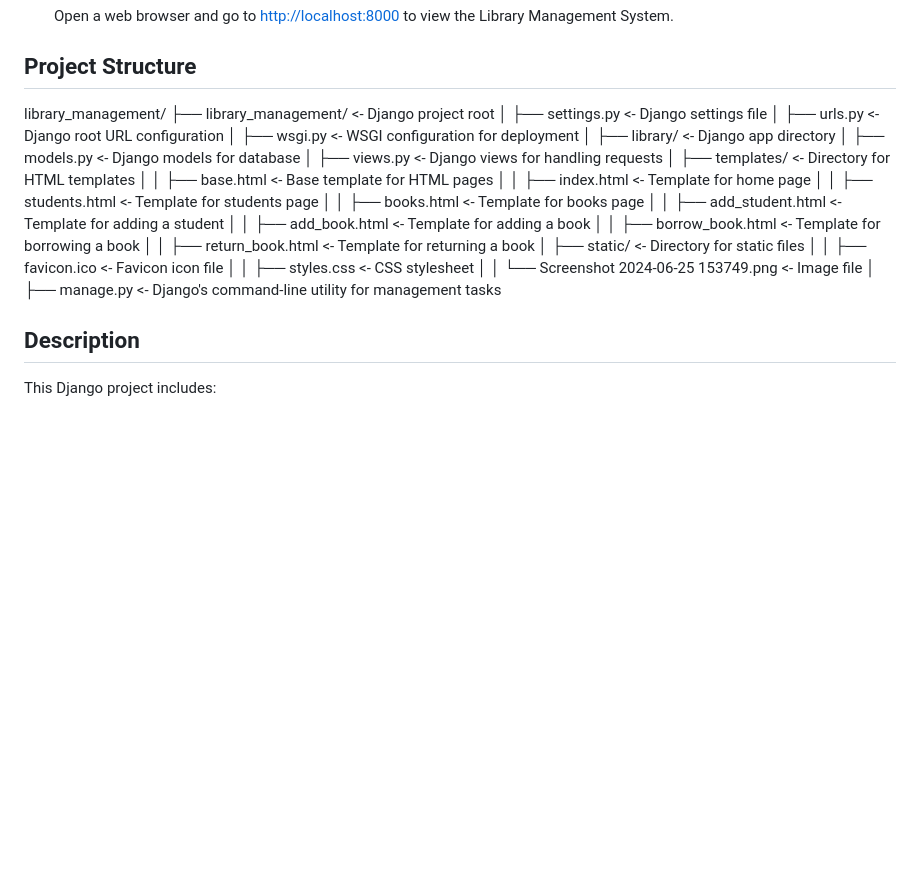
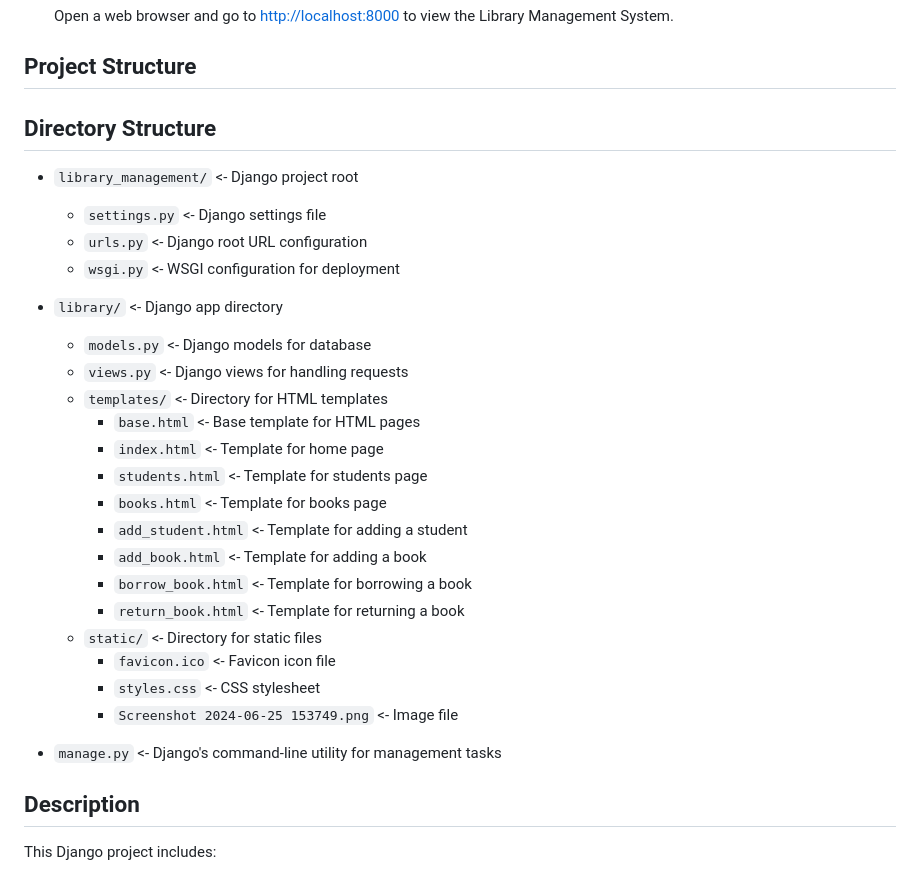
Before and after one commit to rajendraprasath307/Library-Management-System, a Markdown page: README.md, the part around the change. Rendered like a GitHub page; blank space fills up the shorter version.

```diff
--- a/README.md
+++ b/README.md
@@ -52,30 +52,31 @@ To run this project locally:
 
 ## Project Structure
 
-library_management/
-├── library_management/         <- Django project root
-│   ├── settings.py             <- Django settings file
-│   ├── urls.py                 <- Django root URL configuration
-│   ├── wsgi.py                 <- WSGI configuration for deployment
-│
-├── library/                    <- Django app directory
-│   ├── models.py               <- Django models for database
-│   ├── views.py                <- Django views for handling requests
-│   ├── templates/              <- Directory for HTML templates
-│   │   ├── base.html           <- Base template for HTML pages
-│   │   ├── index.html          <- Template for home page
-│   │   ├── students.html       <- Template for students page
-│   │   ├── books.html          <- Template for books page
-│   │   ├── add_student.html    <- Template for adding a student
-│   │   ├── add_book.html       <- Template for adding a book
-│   │   ├── borrow_book.html    <- Template for borrowing a book
-│   │   ├── return_book.html    <- Template for returning a book
-│   ├── static/                 <- Directory for static files
-│   │   ├── favicon.ico         <- Favicon icon file
-│   │   ├── styles.css          <- CSS stylesheet
-│   │   └── Screenshot 2024-06-25 153749.png  <- Image file
-│
-├── manage.py                   <- Django's command-line utility for management tasks
+## Directory Structure
+
+- `library_management/`         <- Django project root
+  - `settings.py`               <- Django settings file
+  - `urls.py`                   <- Django root URL configuration
+  - `wsgi.py`                   <- WSGI configuration for deployment
+
+- `library/`                    <- Django app directory
+  - `models.py`                 <- Django models for database
+  - `views.py`                  <- Django views for handling requests
+  - `templates/`                <- Directory for HTML templates
+    - `base.html`               <- Base template for HTML pages
+    - `index.html`              <- Template for home page
+    - `students.html`           <- Template for students page
+    - `books.html`              <- Template for books page
+    - `add_student.html`        <- Template for adding a student
+    - `add_book.html`           <- Template for adding a book
+    - `borrow_book.html`        <- Template for borrowing a book
+    - `return_book.html`        <- Template for returning a book
+  - `static/`                   <- Directory for static files
+    - `favicon.ico`             <- Favicon icon file
+    - `styles.css`              <- CSS stylesheet
+    - `Screenshot 2024-06-25 153749.png`  <- Image file
+
+- `manage.py`                   <- Django's command-line utility for management tasks
 
 
 ## Description
```
